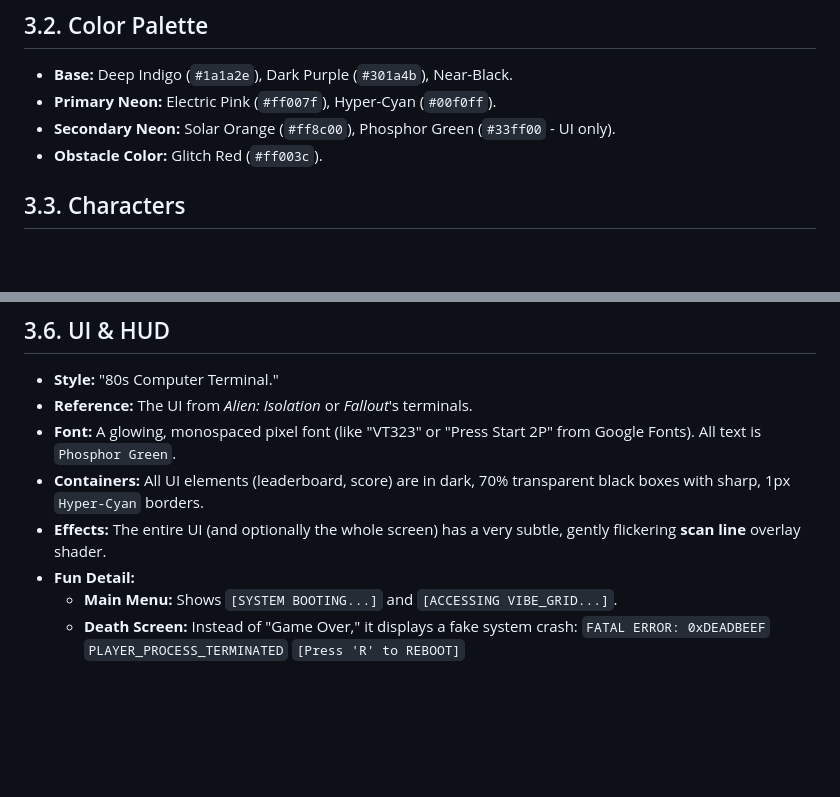
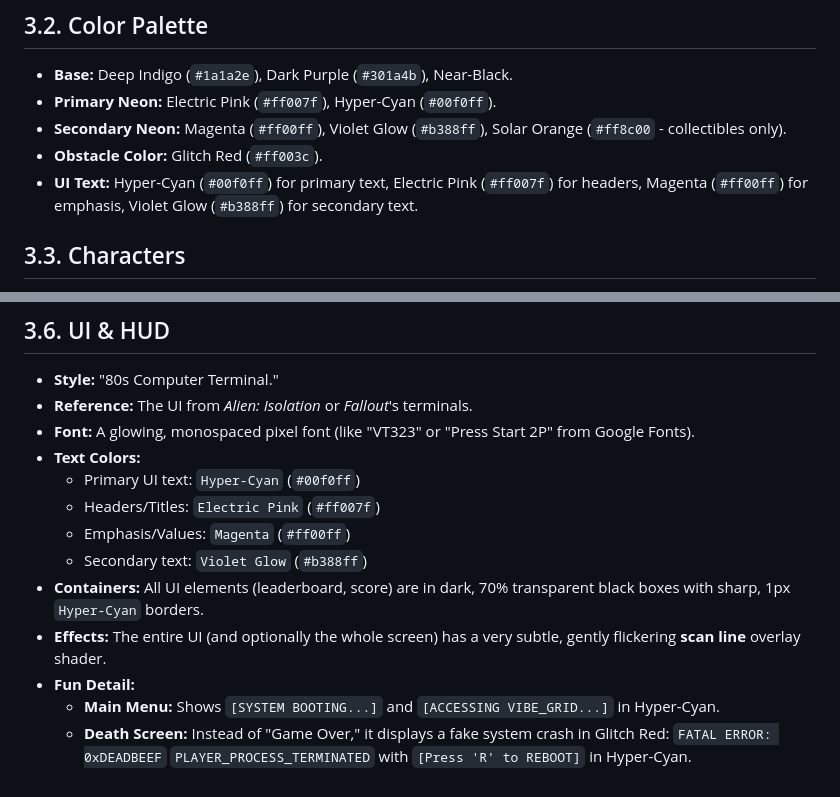
Before and after one commit to JonClarke84/vibe-runner, a Markdown page: docs/03-art-style-aesthetics.md, 2 parts joined by grey strips. GitHub-like rendering; blank space fills up the shorter version.

Commit message:
Add frontend design skill and update color palette
Add vibe-runner-design skill:
- Comprehensive frontend design guidance for Hyper-Synthwave aesthetic
- Four design dimensions: typography, color, motion, backgrounds
- Exact color codes with usage rules (no green - cyan/pink/purple focus)
- CSS/JS implementation examples for all UI components
- Animation patterns (scanlines, glow pulse, chromatic aberration)
- Pixi.js-specific filters and shaders
- Screen-by-screen implementation guides

Update docs/03-art-style-aesthetics.md:
- Remove Phosphor Green (#33ff00) from palette
- Add Magenta (#ff00ff) and Violet Glow (#b388ff)
- Update UI text colors: Hyper-Cyan for primary text
- Add text color hierarchy for different UI elements

The design skill provides on-demand visual guidance without
permanently loading context, following best practices from
Claude's frontend design skills blog post.

🤖 Generated with [Claude Code](https://claude.com/claude-code)

Co-Authored-By: Claude <noreply@anthropic.com>

```diff
--- a/docs/03-art-style-aesthetics.md
+++ b/docs/03-art-style-aesthetics.md
@@ -16,8 +16,9 @@ This section defines the complete visual identity. The goal is a **"Hyper-Synthw
 
 * **Base:** Deep Indigo (`#1a1a2e`), Dark Purple (`#301a4b`), Near-Black.
 * **Primary Neon:** Electric Pink (`#ff007f`), Hyper-Cyan (`#00f0ff`).
-* **Secondary Neon:** Solar Orange (`#ff8c00`), Phosphor Green (`#33ff00` \- UI only).
+* **Secondary Neon:** Magenta (`#ff00ff`), Violet Glow (`#b388ff`), Solar Orange (`#ff8c00` \- collectibles only).
 * **Obstacle Color:** Glitch Red (`#ff003c`).
+* **UI Text:** Hyper-Cyan (`#00f0ff`) for primary text, Electric Pink (`#ff007f`) for headers, Magenta (`#ff00ff`) for emphasis, Violet Glow (`#b388ff`) for secondary text.
 
 ## 3.3. Characters
 
@@ -55,9 +56,14 @@ The background is high-resolution and uses aggressive **parallax scrolling** to
 
 * **Style:** "80s Computer Terminal."
 * **Reference:** The UI from *Alien: Isolation* or *Fallout*'s terminals.
-* **Font:** A glowing, monospaced pixel font (like "VT323" or "Press Start 2P" from Google Fonts). All text is `Phosphor Green`.
+* **Font:** A glowing, monospaced pixel font (like "VT323" or "Press Start 2P" from Google Fonts).
+* **Text Colors:**
+  * Primary UI text: `Hyper-Cyan` (`#00f0ff`)
+  * Headers/Titles: `Electric Pink` (`#ff007f`)
+  * Emphasis/Values: `Magenta` (`#ff00ff`)
+  * Secondary text: `Violet Glow` (`#b388ff`)
 * **Containers:** All UI elements (leaderboard, score) are in dark, 70% transparent black boxes with sharp, 1px `Hyper-Cyan` borders.
 * **Effects:** The entire UI (and optionally the whole screen) has a very subtle, gently flickering **scan line** overlay shader.
 * **Fun Detail:**
-  * **Main Menu:** Shows `[SYSTEM BOOTING...]` and `[ACCESSING VIBE_GRID...]`.
-  * **Death Screen:** Instead of "Game Over," it displays a fake system crash: `FATAL ERROR: 0xDEADBEEF` `PLAYER_PROCESS_TERMINATED` `[Press 'R' to REBOOT]`
+  * **Main Menu:** Shows `[SYSTEM BOOTING...]` and `[ACCESSING VIBE_GRID...]` in Hyper-Cyan.
+  * **Death Screen:** Instead of "Game Over," it displays a fake system crash in Glitch Red: `FATAL ERROR: 0xDEADBEEF` `PLAYER_PROCESS_TERMINATED` with `[Press 'R' to REBOOT]` in Hyper-Cyan.
```
Also changed, not shown: 1 other file.
